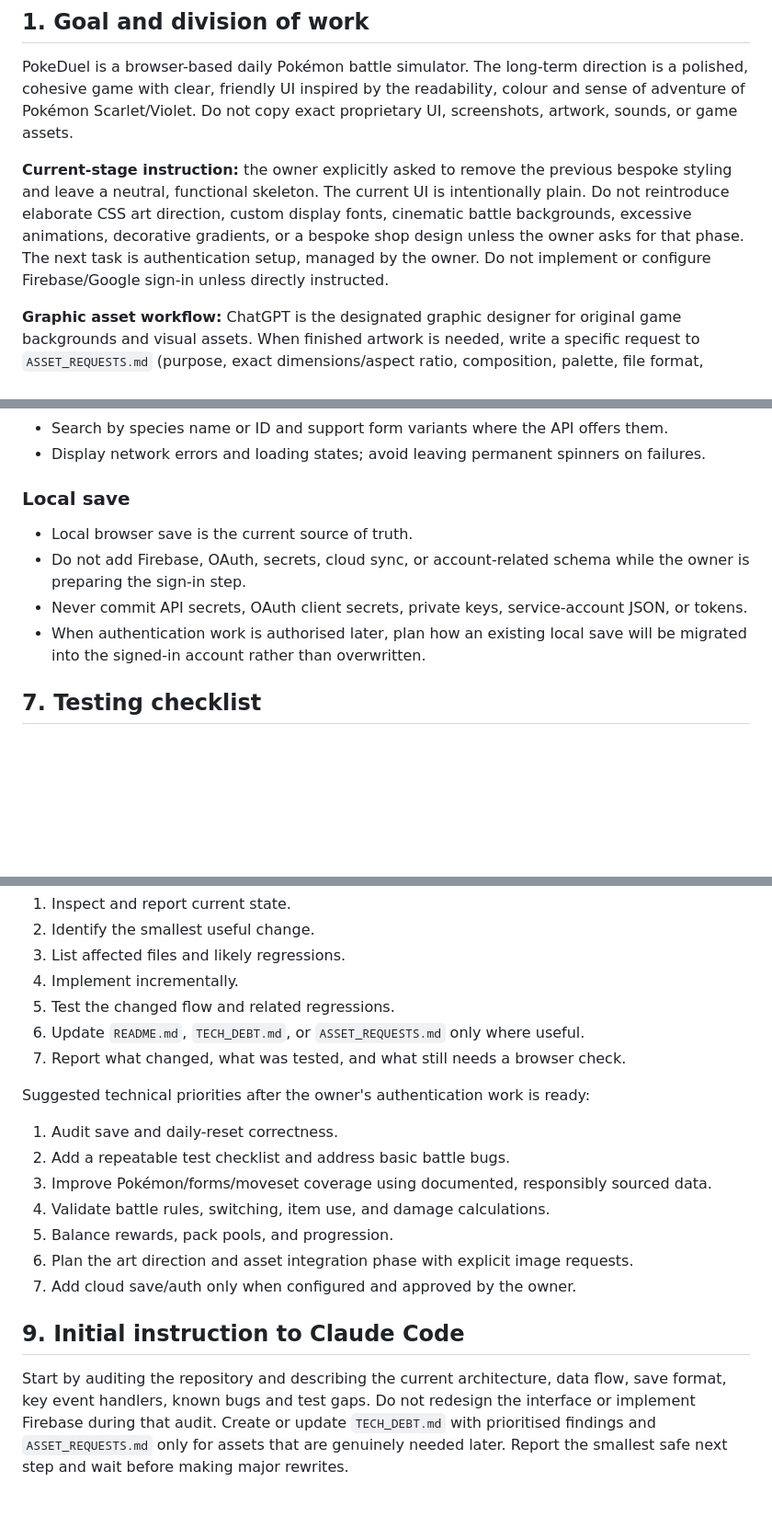
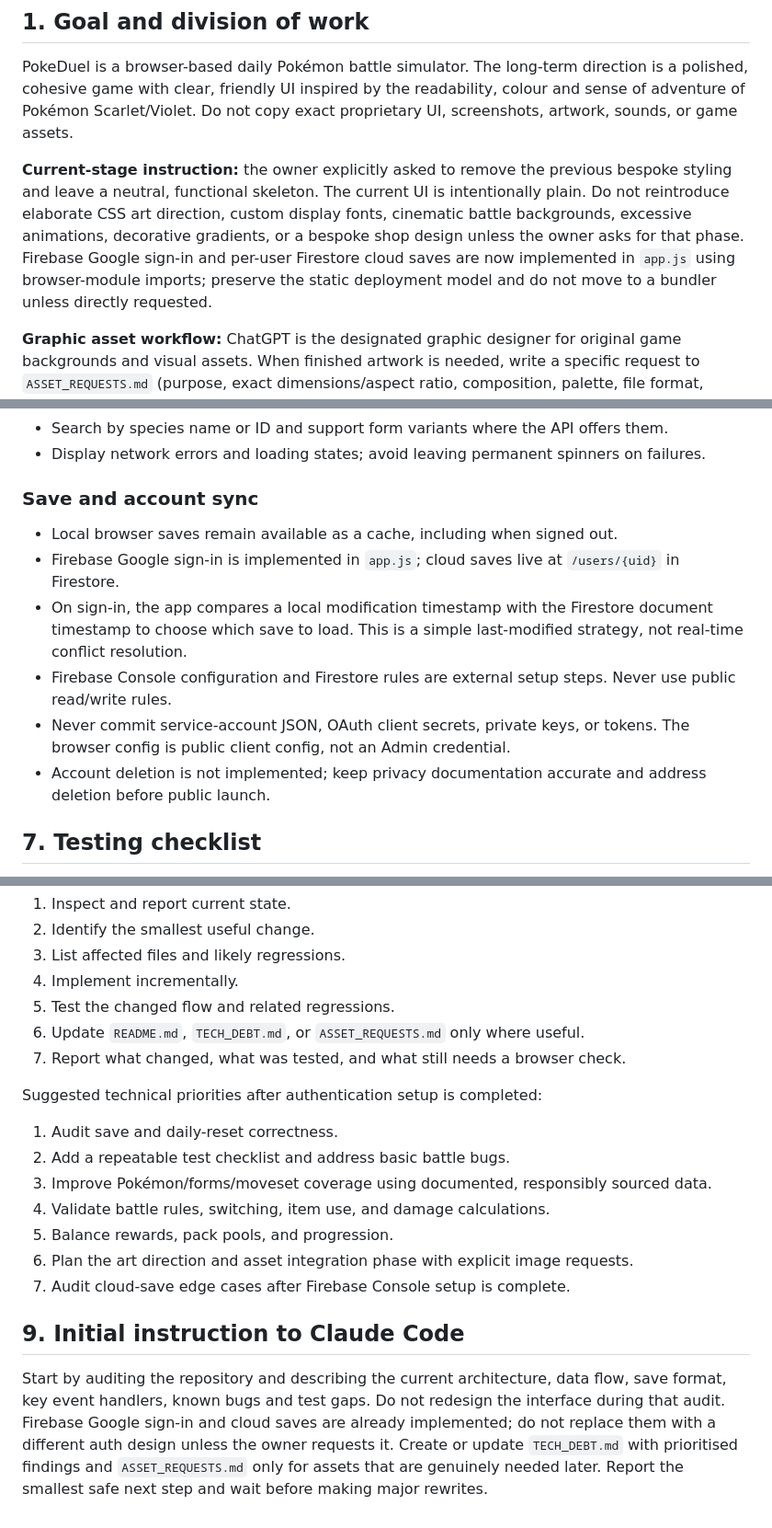
Before and after one commit to ChickabeeJJ/PokeDuel, a Markdown page: CLAUDE.md, 3 parts joined by grey strips. Shown at 92% size. Rendered like a GitHub page; blank space fills up the shorter version.

Commit message:
Update project bible for Firebase cloud saves

```diff
--- a/CLAUDE.md
+++ b/CLAUDE.md
@@ -6,7 +6,7 @@
 
 PokeDuel is a browser-based daily Pokémon battle simulator. The long-term direction is a polished, cohesive game with clear, friendly UI inspired by the readability, colour and sense of adventure of Pokémon Scarlet/Violet. Do not copy exact proprietary UI, screenshots, artwork, sounds, or game assets.
 
-**Current-stage instruction:** the owner explicitly asked to remove the previous bespoke styling and leave a neutral, functional skeleton. The current UI is intentionally plain. Do not reintroduce elaborate CSS art direction, custom display fonts, cinematic battle backgrounds, excessive animations, decorative gradients, or a bespoke shop design unless the owner asks for that phase. The next task is authentication setup, managed by the owner. Do not implement or configure Firebase/Google sign-in unless directly instructed.
+**Current-stage instruction:** the owner explicitly asked to remove the previous bespoke styling and leave a neutral, functional skeleton. The current UI is intentionally plain. Do not reintroduce elaborate CSS art direction, custom display fonts, cinematic battle backgrounds, excessive animations, decorative gradients, or a bespoke shop design unless the owner asks for that phase. Firebase Google sign-in and per-user Firestore cloud saves are now implemented in `app.js` using browser-module imports; preserve the static deployment model and do not move to a bundler unless directly requested.
 
 **Graphic asset workflow:** ChatGPT is the designated graphic designer for original game backgrounds and visual assets. When finished artwork is needed, write a specific request to `ASSET_REQUESTS.md` (purpose, exact dimensions/aspect ratio, composition, palette, file format, transparency, and target file path). Do not fill the gap with random web images, copied screenshots, emoji, elaborate CSS illustrations, or external Pinterest/Google images. Wait for the user to provide the approved asset, then integrate it with sensible fallback behaviour.
 
@@ -96,11 +96,13 @@ The current UI should remain a low-styling wireframe until the owner starts the
 - Search by species name or ID and support form variants where the API offers them.
 - Display network errors and loading states; avoid leaving permanent spinners on failures.
 
-### Local save
-- Local browser save is the current source of truth.
-- Do not add Firebase, OAuth, secrets, cloud sync, or account-related schema while the owner is preparing the sign-in step.
-- Never commit API secrets, OAuth client secrets, private keys, service-account JSON, or tokens.
-- When authentication work is authorised later, plan how an existing local save will be migrated into the signed-in account rather than overwritten.
+### Save and account sync
+- Local browser saves remain available as a cache, including when signed out.
+- Firebase Google sign-in is implemented in `app.js`; cloud saves live at `/users/{uid}` in Firestore.
+- On sign-in, the app compares a local modification timestamp with the Firestore document timestamp to choose which save to load. This is a simple last-modified strategy, not real-time conflict resolution.
+- Firebase Console configuration and Firestore rules are external setup steps. Never use public read/write rules.
+- Never commit service-account JSON, OAuth client secrets, private keys, or tokens. The browser config is public client config, not an Admin credential.
+- Account deletion is not implemented; keep privacy documentation accurate and address deletion before public launch.
 
 ## 7. Testing checklist
 
@@ -131,15 +133,15 @@ For each phase:
 6. Update `README.md`, `TECH_DEBT.md`, or `ASSET_REQUESTS.md` only where useful.
 7. Report what changed, what was tested, and what still needs a browser check.
 
-Suggested technical priorities after the owner's authentication work is ready:
+Suggested technical priorities after authentication setup is completed:
 1. Audit save and daily-reset correctness.
 2. Add a repeatable test checklist and address basic battle bugs.
 3. Improve Pokémon/forms/moveset coverage using documented, responsibly sourced data.
 4. Validate battle rules, switching, item use, and damage calculations.
 5. Balance rewards, pack pools, and progression.
 6. Plan the art direction and asset integration phase with explicit image requests.
-7. Add cloud save/auth only when configured and approved by the owner.
+7. Audit cloud-save edge cases after Firebase Console setup is complete.
 
 ## 9. Initial instruction to Claude Code
 
-Start by auditing the repository and describing the current architecture, data flow, save format, key event handlers, known bugs and test gaps. Do not redesign the interface or implement Firebase during that audit. Create or update `TECH_DEBT.md` with prioritised findings and `ASSET_REQUESTS.md` only for assets that are genuinely needed later. Report the smallest safe next step and wait before making major rewrites.
+Start by auditing the repository and describing the current architecture, data flow, save format, key event handlers, known bugs and test gaps. Do not redesign the interface during that audit. Firebase Google sign-in and cloud saves are already implemented; do not replace them with a different auth design unless the owner requests it. Create or update `TECH_DEBT.md` with prioritised findings and `ASSET_REQUESTS.md` only for assets that are genuinely needed later. Report the smallest safe next step and wait before making major rewrites.
```
Also changed, not shown: other parts of CLAUDE.md (+1 -1 lines).
